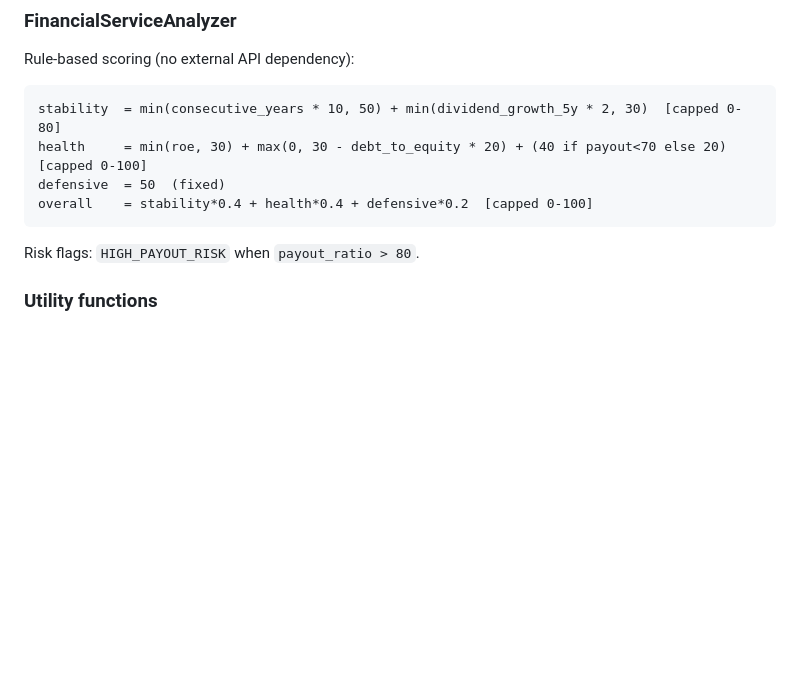
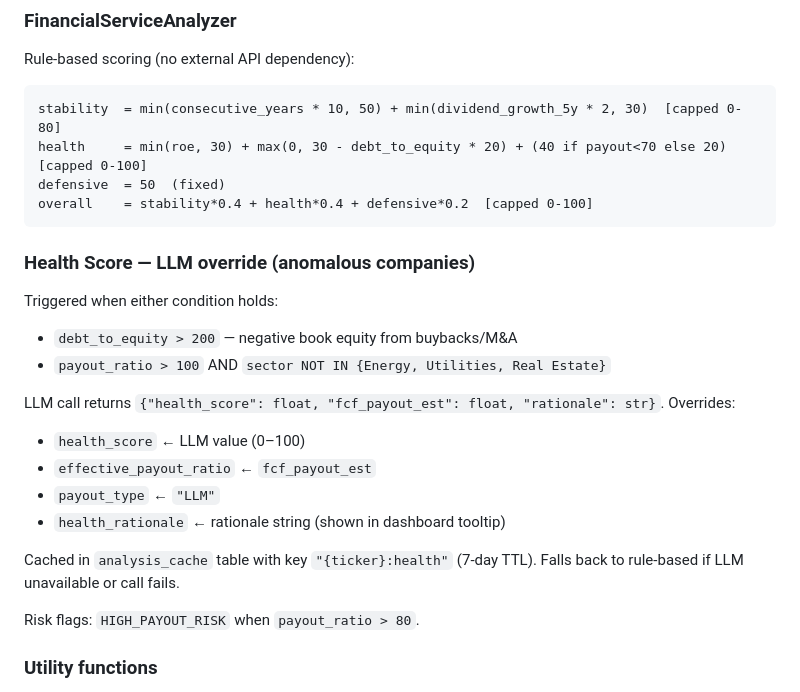
Before and after one commit to samque1983/ai-monitor, a Markdown page: docs/specs/dividend_scanners.md, the part around the change. Drawn GitHub-style; blank space fills up the shorter version.

Commit message:
docs: update dividend_scanners spec with LLM health assessment layer
Co-Authored-By: Claude Sonnet 4.6 <noreply@anthropic.com>

````diff
--- a/docs/specs/dividend_scanners.md
+++ b/docs/specs/dividend_scanners.md
@@ -84,6 +84,21 @@ health     = min(roe, 30) + max(0, 30 - debt_to_equity * 20) + (40 if payout<70
 defensive  = 50  (fixed)
 overall    = stability*0.4 + health*0.4 + defensive*0.2  [capped 0-100]
 ```
+
+### Health Score — LLM override (anomalous companies)
+
+Triggered when either condition holds:
+- `debt_to_equity > 200` — negative book equity from buybacks/M&A
+- `payout_ratio > 100` AND `sector NOT IN {Energy, Utilities, Real Estate}`
+
+LLM call returns `{"health_score": float, "fcf_payout_est": float, "rationale": str}`. Overrides:
+- `health_score` ← LLM value (0–100)
+- `effective_payout_ratio` ← `fcf_payout_est`
+- `payout_type` ← `"LLM"`
+- `health_rationale` ← rationale string (shown in dashboard tooltip)
+
+Cached in `analysis_cache` table with key `"{ticker}:health"` (7-day TTL).
+Falls back to rule-based if LLM unavailable or call fails.
 
 Risk flags: `HIGH_PAYOUT_RISK` when `payout_ratio > 80`.
 
````
